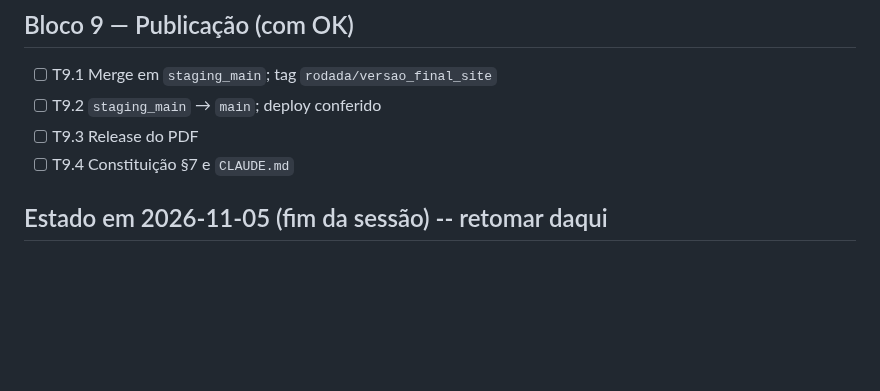
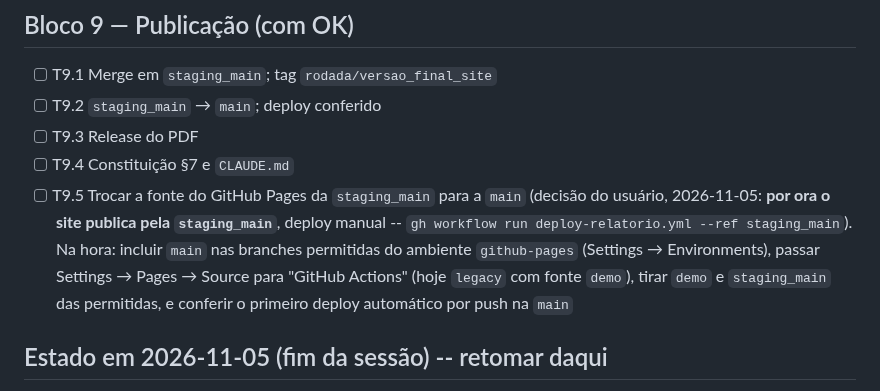
Before and after one commit to ipp-dados/analise_primeira_infancia, a Markdown page: specs/2026-11-05_versao_final_site/tasks.md, the part around the change. Rendered like a GitHub page; blank space fills up the shorter version.

Commit message:
SPEC-VersaoFinalSite: T9.5 -- site publica pela staging_main por ora; troca para a main fica para o bloco 9
Co-Authored-By: Claude Opus 5.5 <noreply@anthropic.com>
Claude-Session: https://claude.ai/code/session_01WQFqQaHjS4KuViaZ2QPqAs

```diff
--- a/specs/2026-11-05_versao_final_site/tasks.md
+++ b/specs/2026-11-05_versao_final_site/tasks.md
@@ -62,6 +62,11 @@ Legenda: [x] feito · [ ] a fazer. Pedido original: `website_release.md` (raiz).
 - [ ] T9.2 `staging_main` → `main`; deploy conferido
 - [ ] T9.3 Release do PDF
 - [ ] T9.4 Constituição §7 e `CLAUDE.md`
+- [ ] T9.5 Trocar a fonte do GitHub Pages da `staging_main` para a `main` (decisão do usuário, 2026-11-05: **por ora o
+  site publica pela `staging_main`**, deploy manual -- `gh workflow run deploy-relatorio.yml --ref staging_main`).
+  Na hora: incluir `main` nas branches permitidas do ambiente `github-pages` (Settings → Environments), passar
+  Settings → Pages → Source para "GitHub Actions" (hoje `legacy` com fonte `demo`), tirar `demo` e `staging_main` das
+  permitidas, e conferir o primeiro deploy automático por push na `main`
 
 ## Estado em 2026-11-05 (fim da sessão) -- retomar daqui
 
```
